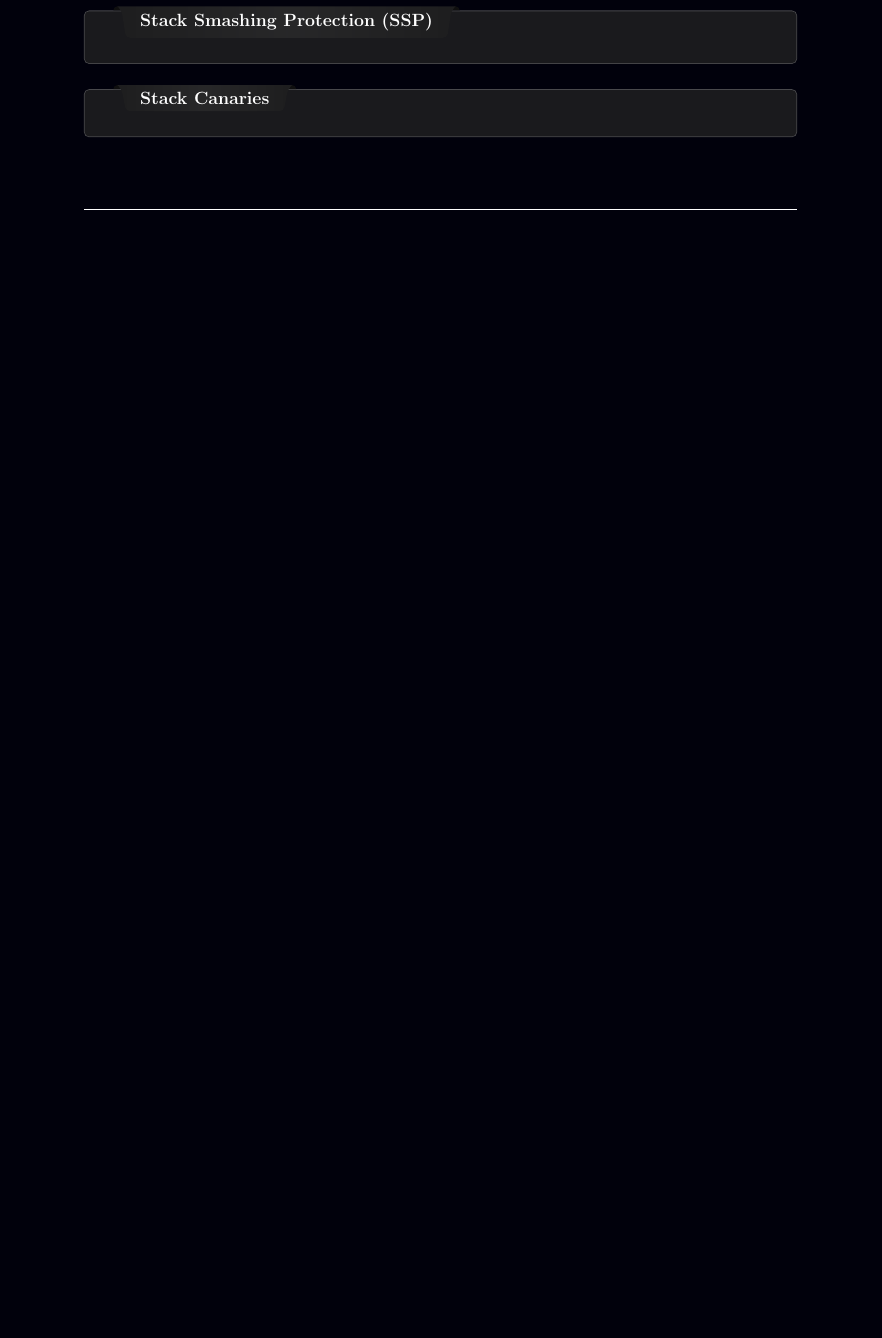
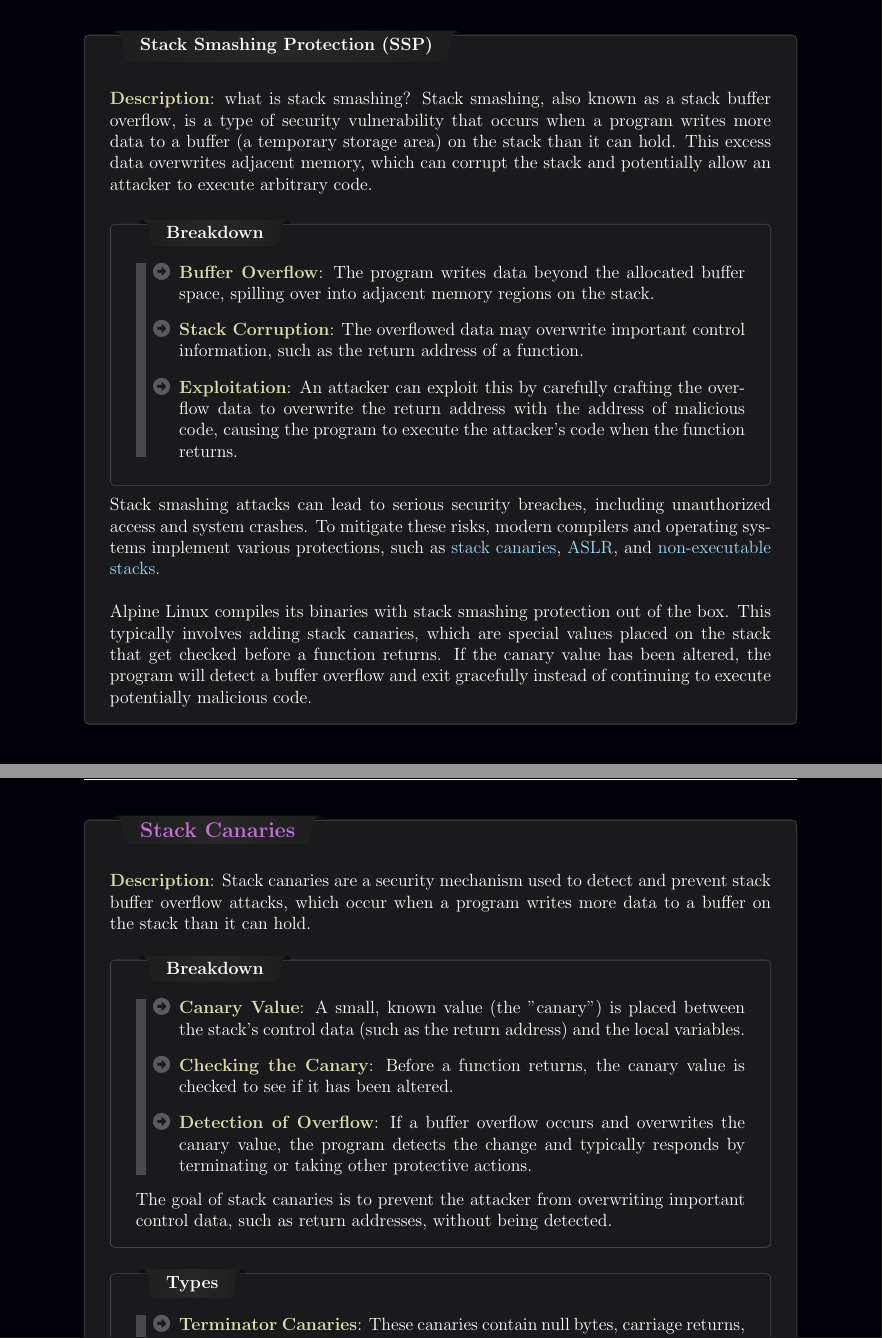
Before and after one commit to Canine-Table/Alpine-Linux-Containers, a LaTeX document (pacific58.tex, which reads sections/security.d/02-ssp.tex, sections/security.d/03-stack-canaries.tex): part of page 19 of 20 before the commit and two parts of pages 20 and 21 of 23 after it, the two joined at a grey line, cut so that both start at the same text, the shorter picture padded with empty space. Compiled offline with pdfLaTeX.

Commit message:
stack canaries

```diff
--- a/sections/security.d/02-ssp.tex
+++ b/sections/security.d/02-ssp.tex
@@ -2,6 +2,29 @@
 \label{Stack Smashing Protection (SSP)}
 \addcontentsline{toc}{subsection}{Stack Smashing Protection (SSP)}
 \begin{baseBoxThree}{Stack Smashing Protection (SSP)}{dark}
+    \bigskip
+    \sTE{Description}: what is stack smashing?
+    Stack smashing, also known as a stack buffer overflow, is a type of security vulnerability that occurs when a program writes more data to a buffer (a temporary storage area) on the stack than it can hold.
+    This excess data overwrites adjacent memory, which can corrupt the stack and potentially allow an attacker to execute arbitrary code.
+    \bigskip
+    \begin{baseBoxThree}{Breakdown}{dark}
+        \smallskip
+        \begin{posnexItemize}
+            \item[\sA] \sE{Buffer Overflow}: The program writes data beyond the allocated buffer space, spilling over into adjacent memory regions on the stack.
+            \item[\sA] \sE{Stack Corruption}: The overflowed data may overwrite important control information, such as the return address of a function.
+            \item[\sA] \sE{Exploitation}: An attacker can exploit this by carefully crafting the overflow data to overwrite the return address with the address of malicious code, causing the program to execute the attacker's code when the function returns.
+        \end{posnexItemize}
+        \smallskip
+    \end{baseBoxThree}
+    \smallskip
+    Stack smashing attacks can lead to serious security breaches, including unauthorized access and system crashes.
+    To mitigate these risks, modern compilers and operating systems implement various protections, such as \fH{Stack Canaries}{stack canaries}, \fH{Address Space Layout Randomization (ASLR)}{ASLR}, and \fH{Non-Executable Stacks}{non-executable stacks}.
+    \\
 
+    Alpine Linux compiles its binaries with stack smashing protection out of the box.
+    This typically involves adding stack canaries, which are special values placed on the stack that get checked before a function returns.
+    If the canary value has been altered, the program will detect a buffer overflow and exit gracefully instead of continuing to execute potentially malicious code.
+
+    \smallskip
 \end{baseBoxThree}
 \smallskip
--- a/sections/security.d/03-stack-canaries.tex
+++ b/sections/security.d/03-stack-canaries.tex
@@ -1,5 +1,24 @@
-
 \phantomsection{}
 \label{Stack Canaries}
 \addcontentsline{toc}{subsection}{Stack Canaries}
-\begin{baseBoxThree}{Stack Canaries}{dark}
+\begin{baseBoxThree}{\sL{Stack Canaries}}{dark}
+    \bigskip
+    \sTE{Description}: Stack canaries are a security mechanism used to detect and prevent stack buffer overflow attacks, which occur when a program writes more data to a buffer on the stack than it can hold.
+    \bigskip
+    \begin{baseBoxThree}{Breakdown}{dark}
+        \smallskip
+        \begin{posnexItemize}
+            \item[\sA] \sE{Canary Value}: A small, known value (the "canary") is placed between the stack's control data (such as the return address) and the local variables.
+            \item[\sA] \sE{Checking the Canary}: Before a function returns, the canary value is checked to see if it has been altered.
+            \item[\sA] \sE{Detection of Overflow}: If a buffer overflow occurs and overwrites the canary value, the program detects the change and typically responds by terminating or taking other protective actions.
+        \end{posnexItemize}
+        \smallskip
+        The goal of stack canaries is to prevent the attacker from overwriting important control data, such as return addresses, without being detected.
+        \smallskip
+    \end{baseBoxThree}
+    \smallskip
+    \begin{baseBoxThree}{Types}{dark}
+        \smallskip
+        \begin{posnexItemize}
+            \item[\sA] \sE{Terminator Canaries}: These canaries contain null bytes, carriage returns, and newline characters, making them difficult to overwrite with standard string functions.
+            \item[\sA] \sE{Random Canaries}: These canaries are randomly generated at program startup, making them unpredictable and harder for an attacker to guess.
@@ -6 +29,5 @@
+        \smallskip
+    \end{baseBoxThree}
+    \smallskip
+\end{baseBoxThree}
 
@@ -7,2 +82 @@
 \end{baseBoxThree}
-\smallskip
```
Also changed, not shown: sections/02-deployment.tex (+1 -1 lines), sections/04-security.tex (+2 -1 lines), sections/security.d/01-pie.tex (+9 -8 lines), sections/security.d/06-non-executable-stacks.tex (added, +12 -0 lines), pacific58.pdf, sections/security.d/07-kernal-hardening.tex (renamed from sections/security.d/06-kernal-hardening.tex), sections/security.d/03-stack-canaries.tex (62 more changed lines), 2 other files.
